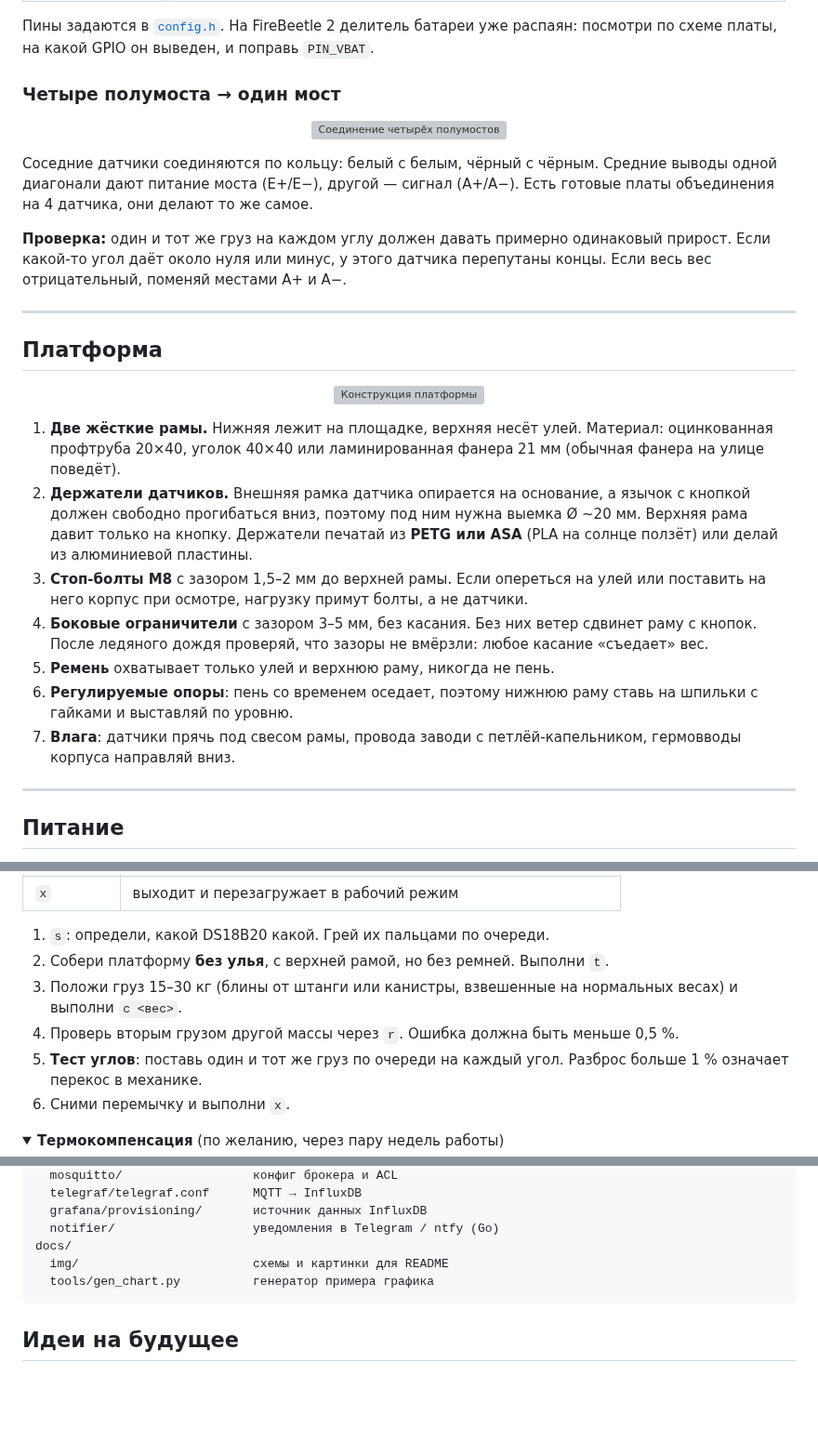
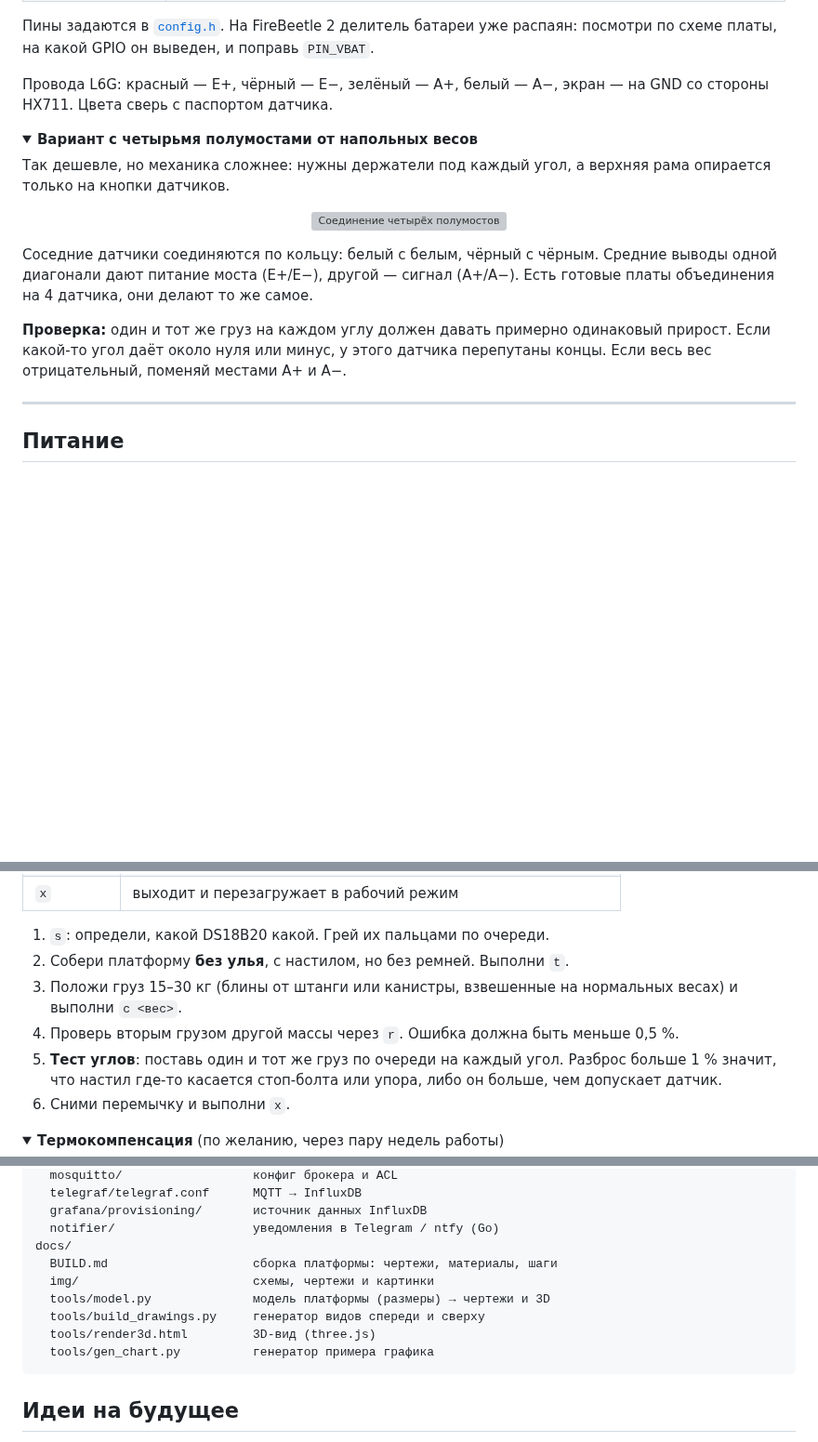
Before and after one commit to Shchegolyaev/hive-scale, a Markdown page: README.md, 3 parts joined by grey strips. Shown at 93% size. Rendered like a GitHub page; folded sections open; blank space fills up the shorter version; grey boxes are pictures that could not be loaded.

````diff
--- a/README.md
+++ b/README.md
@@ -94,27 +111,19 @@
 
 Пины задаются в [`config.h`](firmware/include/config.h). На FireBeetle 2 делитель батареи уже распаян: посмотри по схеме платы, на какой GPIO он выведен, и поправь `PIN_VBAT`.
 
-### Четыре полумоста → один мост
+Провода L6G: красный — E+, чёрный — E−, зелёный — A+, белый — A−, экран — на GND со стороны HX711. Цвета сверь с паспортом датчика.
+
+<details>
+<summary><b>Вариант с четырьмя полумостами от напольных весов</b></summary>
+
+Так дешевле, но механика сложнее: нужны держатели под каждый угол, а верхняя рама опирается только на кнопки датчиков.
 
 <p align="center"><img src="docs/img/bridge.svg" alt="Соединение четырёх полумостов" width="80%"></p>
 
 Соседние датчики соединяются по кольцу: белый с белым, чёрный с чёрным. Средние выводы одной диагонали дают питание моста (E+/E−), другой — сигнал (A+/A−). Есть готовые платы объединения на 4 датчика, они делают то же самое.
 
 **Проверка:** один и тот же груз на каждом углу должен давать примерно одинаковый прирост. Если какой-то угол даёт около нуля или минус, у этого датчика перепутаны концы. Если весь вес отрицательный, поменяй местами A+ и A−.
-
----
-
-## Платформа
-
-<p align="center"><img src="docs/img/platform.svg" alt="Конструкция платформы" width="100%"></p>
-
-1. **Две жёсткие рамы.** Нижняя лежит на площадке, верхняя несёт улей. Материал: оцинкованная профтруба 20×40, уголок 40×40 или ламинированная фанера 21 мм (обычная фанера на улице поведёт).
-2. **Держатели датчиков.** Внешняя рамка датчика опирается на основание, а язычок с кнопкой должен свободно прогибаться вниз, поэтому под ним нужна выемка Ø ~20 мм. Верхняя рама давит только на кнопку. Держатели печатай из **PETG или ASA** (PLA на солнце ползёт) или делай из алюминиевой пластины.
-3. **Стоп-болты М8** с зазором 1,5–2 мм до верхней рамы. Если опереться на улей или поставить на него корпус при осмотре, нагрузку примут болты, а не датчики.
-4. **Боковые ограничители** с зазором 3–5 мм, без касания. Без них ветер сдвинет раму с кнопок. После ледяного дождя проверяй, что зазоры не вмёрзли: любое касание «съедает» вес.
-5. **Ремень** охватывает только улей и верхнюю раму, никогда не пень.
-6. **Регулируемые опоры**: пень со временем оседает, поэтому нижнюю раму ставь на шпильки с гайками и выставляй по уровню.
-7. **Влага**: датчики прячь под свесом рамы, провода заводи с петлёй-капельником, гермовводы корпуса направляй вниз.
+</details>
 
 ---
 
@@ -206,10 +215,10 @@ flowchart LR
 | `x` | выходит и перезагружает в рабочий режим |
 
 1. `s`: определи, какой DS18B20 какой. Грей их пальцами по очереди.
-2. Собери платформу **без улья**, с верхней рамой, но без ремней. Выполни `t`.
+2. Собери платформу **без улья**, с настилом, но без ремней. Выполни `t`.
 3. Положи груз 15–30 кг (блины от штанги или канистры, взвешенные на нормальных весах) и выполни `c <вес>`.
 4. Проверь вторым грузом другой массы через `r`. Ошибка должна быть меньше 0,5 %.
-5. **Тест углов**: поставь один и тот же груз по очереди на каждый угол. Разброс больше 1 % означает перекос в механике.
+5. **Тест углов**: поставь один и тот же груз по очереди на каждый угол. Разброс больше 1 % значит, что настил где-то касается стоп-болта или упора, либо он больше, чем допускает датчик.
 6. Сними перемычку и выполни `x`.
 
 <details>
@@ -342,7 +351,11 @@ server/
   grafana/provisioning/       источник данных InfluxDB
   notifier/                   уведомления в Telegram / ntfy (Go)
 docs/
-  img/                        схемы и картинки для README
+  BUILD.md                    сборка платформы: чертежи, материалы, шаги
+  img/                        схемы, чертежи и картинки
+  tools/model.py              модель платформы (размеры) → чертежи и 3D
+  tools/build_drawings.py     генератор видов спереди и сверху
+  tools/render3d.html         3D-вид (three.js)
   tools/gen_chart.py          генератор примера графика
 ```
 
````
Also changed, not shown: other parts of README.md (+24 -7 lines), docs/BUILD.md (added, +146 -0 lines), docs/img/build-3d.png (added), docs/img/build-structure.png (added), 8 other files.
